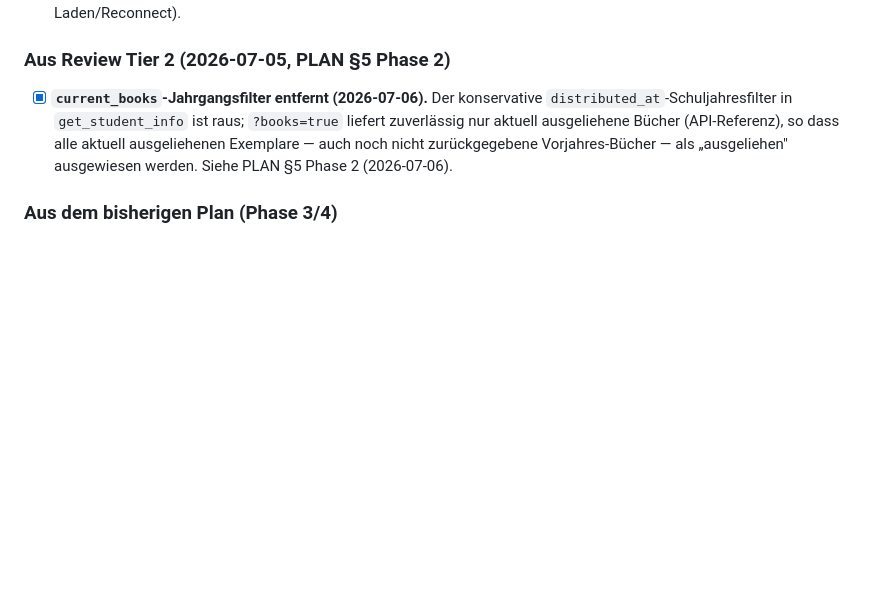
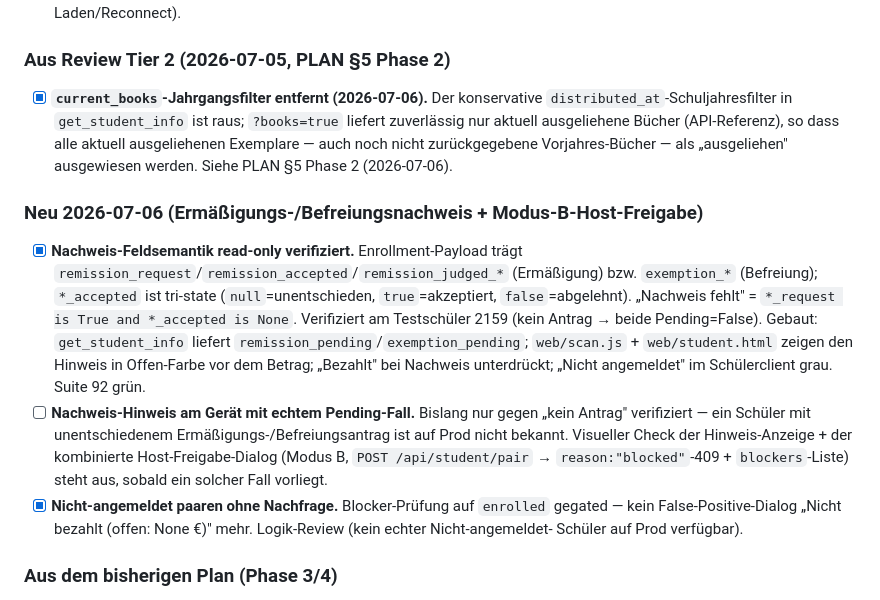
Before and after one commit to niklas-mlrr/IServ-Ausleihe-Ausgabe, a Markdown page: docs/test_status.md, the part around the change. Rendered like a GitHub page; blank space fills up the shorter version.

Commit message:
docs: Nachweis-Status + Modus-B-Host-Freigabe in PLAN/test_status
O5 geklärt (remission_*/exemption_* Feldsemantik), O6 erweitert (Nachweis blockt Pairing wie nicht-bezahlt, kombinierter Host-Dialog). test_status.md: neuer Abschnitt mit verifizierter Feldsemantik + offenem visuellem Pending-Fall-Check.

Co-Authored-By: Claude <noreply@anthropic.com>

```diff
--- a/docs/test_status.md
+++ b/docs/test_status.md
@@ -156,6 +156,29 @@
       auch noch nicht zurückgegebene Vorjahres-Bücher — als „ausgeliehen"
       ausgewiesen werden. Siehe PLAN §5 Phase 2 (2026-07-06).
 
+### Neu 2026-07-06 (Ermäßigungs-/Befreiungsnachweis + Modus-B-Host-Freigabe)
+
+- [x] **Nachweis-Feldsemantik read-only verifiziert.** Enrollment-Payload
+      trägt `remission_request`/`remission_accepted`/`remission_judged_*`
+      (Ermäßigung) bzw. `exemption_*` (Befreiung); `*_accepted` ist tri-state
+      (`null`=unentschieden, `true`=akzeptiert, `false`=abgelehnt).
+      „Nachweis fehlt" = `*_request is True and *_accepted is None`.
+      Verifiziert am Testschüler 2159 (kein Antrag → beide Pending=False).
+      Gebaut: `get_student_info` liefert `remission_pending`/`exemption_pending`;
+      `web/scan.js` + `web/student.html` zeigen den Hinweis in Offen-Farbe
+      vor dem Betrag; „Bezahlt" bei Nachweis unterdrückt; „Nicht angemeldet"
+      im Schülerclient grau. Suite 92 grün.
+- [ ] **Nachweis-Hinweis am Gerät mit echtem Pending-Fall.** Bislang nur
+      gegen „kein Antrag" verifiziert — ein Schüler mit unentschiedenem
+      Ermäßigungs-/Befreiungsantrag ist auf Prod nicht bekannt. Visueller
+      Check der Hinweis-Anzeige + der kombinierte Host-Freigabe-Dialog
+      (Modus B, `POST /api/student/pair` → `reason:"blocked"`-409 +
+      `blockers`-Liste) steht aus, sobald ein solcher Fall vorliegt.
+- [x] **Nicht-angemeldet paaren ohne Nachfrage.** Blocker-Prüfung auf
+      `enrolled` gegated — kein False-Positive-Dialog „Nicht bezahlt
+      (offen: None €)" mehr. Logik-Review (kein echter Nicht-angemeldet-
+      Schüler auf Prod verfügbar).
+
 ### Aus dem bisherigen Plan (Phase 3/4)
 
 - [ ] **Lasttest: 5 parallele Schüler-Sessions** (Modus B) — `WORKER_CONTEXTS`
```
Also changed, not shown: docs/PLAN.md (+4 -3 lines).
